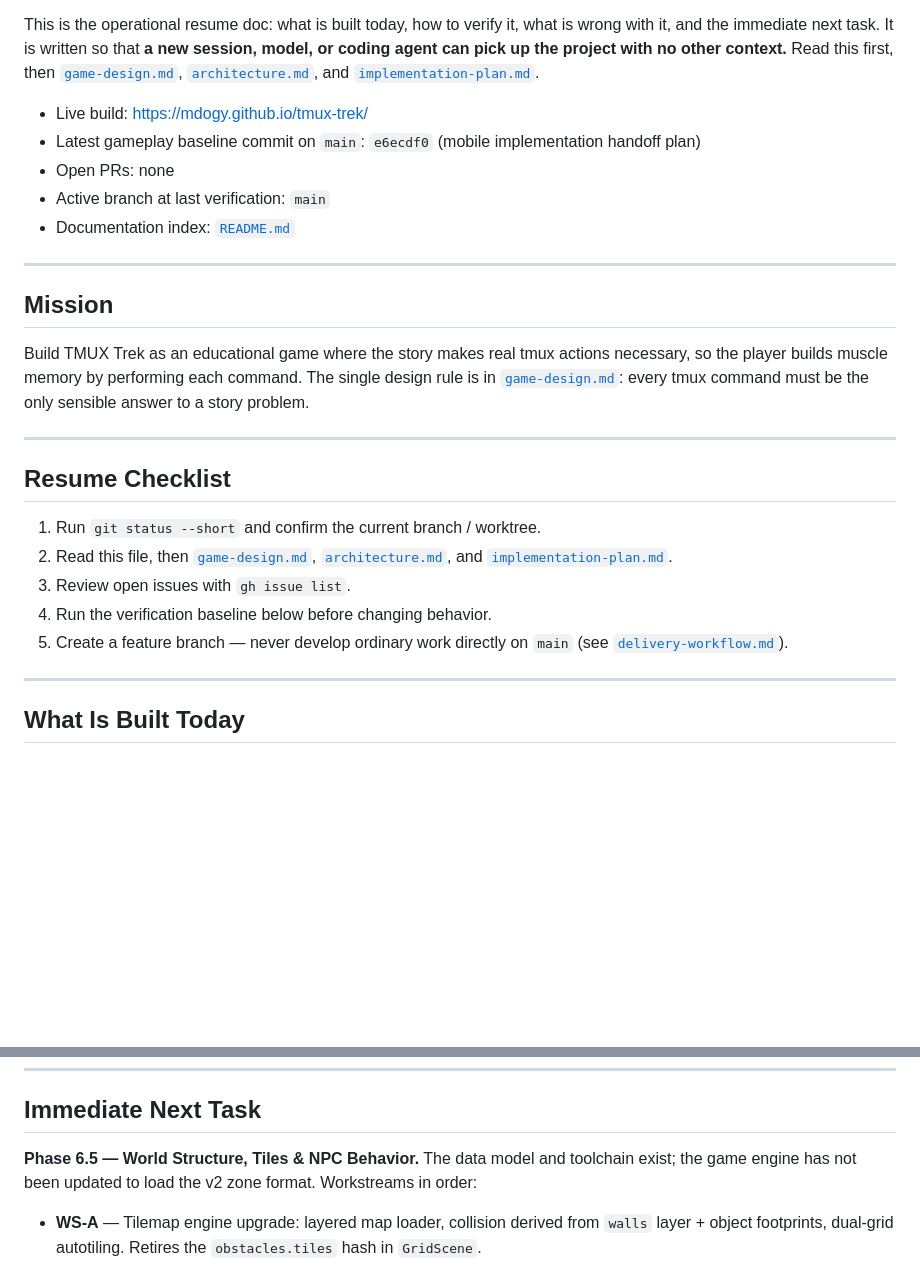
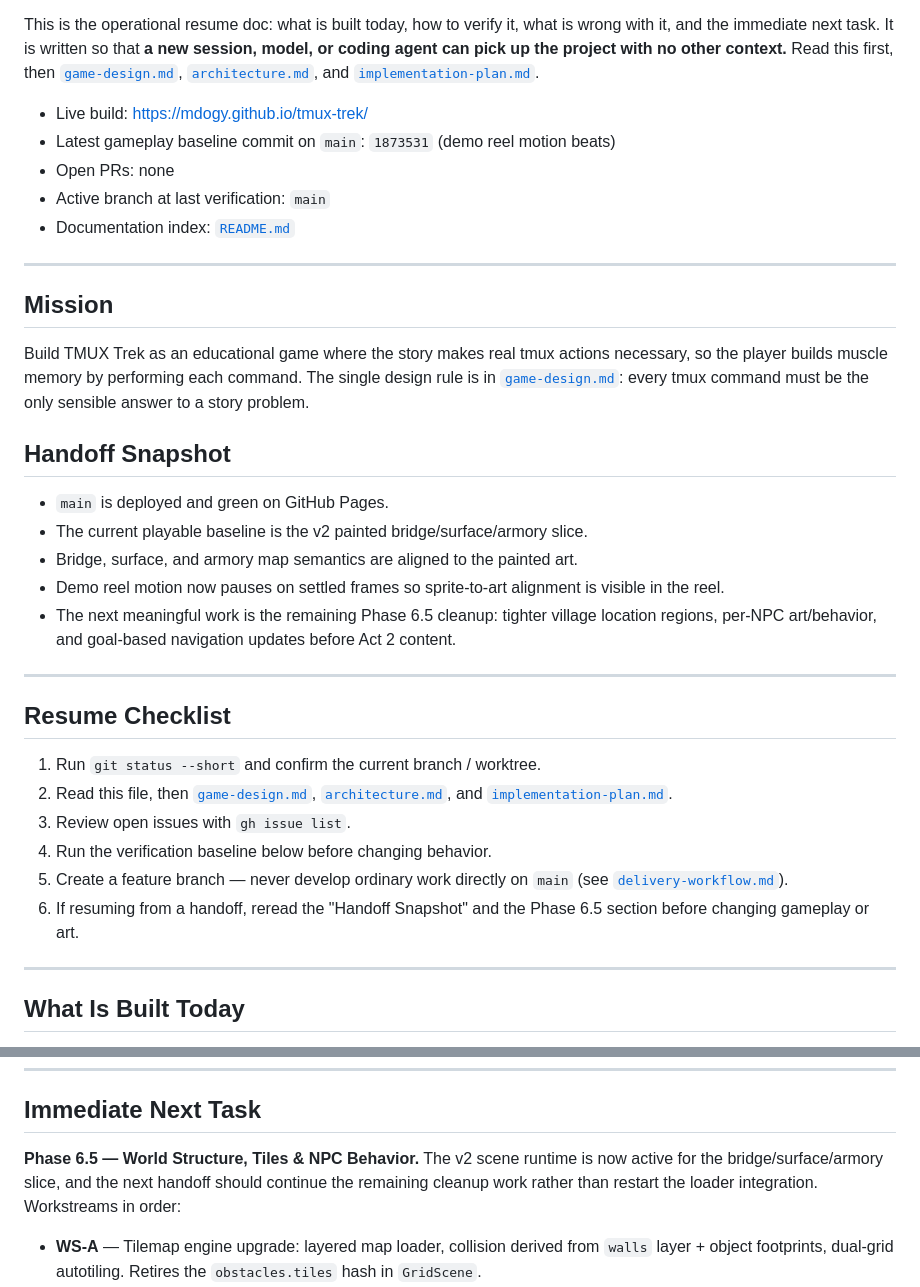
Before and after one commit to mdogy/tmux-trek, a Markdown page: docs/session-handoff.md, 2 parts joined by grey strips. Drawn GitHub-style; blank space fills up the shorter version.

Commit message:
docs: refresh handoff state for model transfer

```diff
--- a/docs/session-handoff.md
+++ b/docs/session-handoff.md
@@ -5,7 +5,7 @@ _The start-here document for resuming or restarting work. Last updated June 24,
 This is the operational resume doc: what is built today, how to verify it, what is wrong with it, and the immediate next task. It is written so that **a new session, model, or coding agent can pick up the project with no other context.** Read this first, then [`game-design.md`](game-design.md), [`architecture.md`](architecture.md), and [`implementation-plan.md`](implementation-plan.md).
 
 - Live build: <https://mdogy.github.io/tmux-trek/>
-- Latest gameplay baseline commit on `main`: `e6ecdf0` (mobile implementation handoff plan)
+- Latest gameplay baseline commit on `main`: `1873531` (demo reel motion beats)
 - Open PRs: none
 - Active branch at last verification: `main`
 - Documentation index: [`README.md`](README.md)
@@ -16,6 +16,14 @@ This is the operational resume doc: what is built today, how to verify it, what
 
 Build TMUX Trek as an educational game where the story makes real tmux actions necessary, so the player builds muscle memory by performing each command. The single design rule is in [`game-design.md`](game-design.md): every tmux command must be the only sensible answer to a story problem.
 
+## Handoff Snapshot
+
+- `main` is deployed and green on GitHub Pages.
+- The current playable baseline is the v2 painted bridge/surface/armory slice.
+- Bridge, surface, and armory map semantics are aligned to the painted art.
+- Demo reel motion now pauses on settled frames so sprite-to-art alignment is visible in the reel.
+- The next meaningful work is the remaining Phase 6.5 cleanup: tighter village location regions, per-NPC art/behavior, and goal-based navigation updates before Act 2 content.
+
 ---
 
 ## Resume Checklist
@@ -25,6 +33,7 @@ Build TMUX Trek as an educational game where the story makes real tmux actions n
 3. Review open issues with `gh issue list`.
 4. Run the verification baseline below before changing behavior.
 5. Create a feature branch — never develop ordinary work directly on `main` (see [`delivery-workflow.md`](delivery-workflow.md)).
+6. If resuming from a handoff, reread the "Handoff Snapshot" and the Phase 6.5 section before changing gameplay or art.
 
 ---
 
@@ -276,7 +285,7 @@ _Fix:_ Add a single-line comment documenting the monotonic-integer-ID assumption
 
 ## Immediate Next Task
 
-**Phase 6.5 — World Structure, Tiles & NPC Behavior.** The data model and toolchain exist; the game engine has not been updated to load the v2 zone format. Workstreams in order:
+**Phase 6.5 — World Structure, Tiles & NPC Behavior.** The v2 scene runtime is now active for the bridge/surface/armory slice, and the next handoff should continue the remaining cleanup work rather than restart the loader integration. Workstreams in order:
 
 - **WS-A** — Tilemap engine upgrade: layered map loader, collision derived from `walls` layer + object footprints, dual-grid autotiling. Retires the `obstacles.tiles` hash in `GridScene`.
 - **WS-B** — Modular tile + prop art: three environment sets (ship/village/armory) as modular parts; source CC0 kits per `research/asset-research.md` where possible.
```
Also changed, not shown: other parts of docs/session-handoff.md (+1 -1 lines), docs/implementation-plan.md (+5 -2 lines), history.md (+8 -0 lines).
